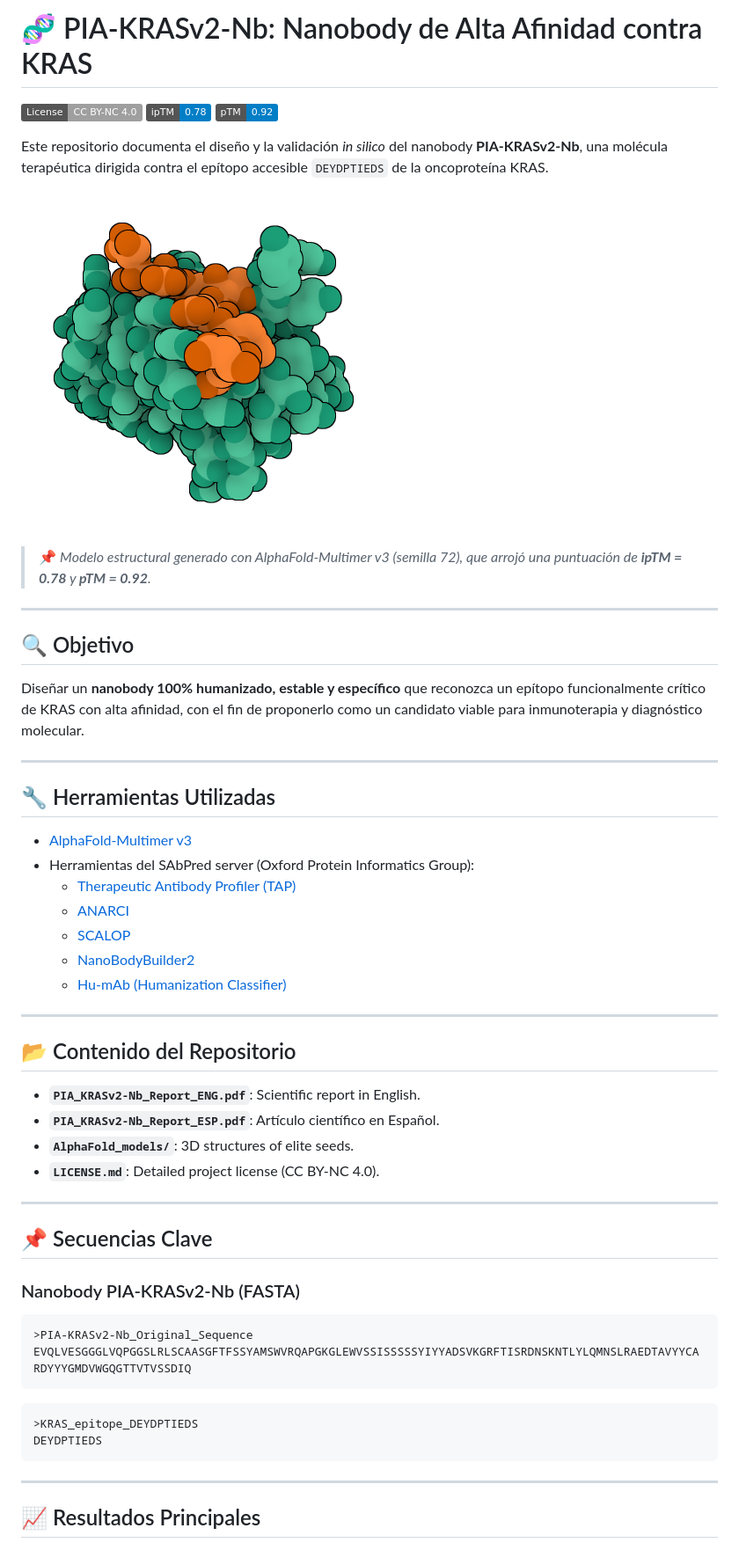
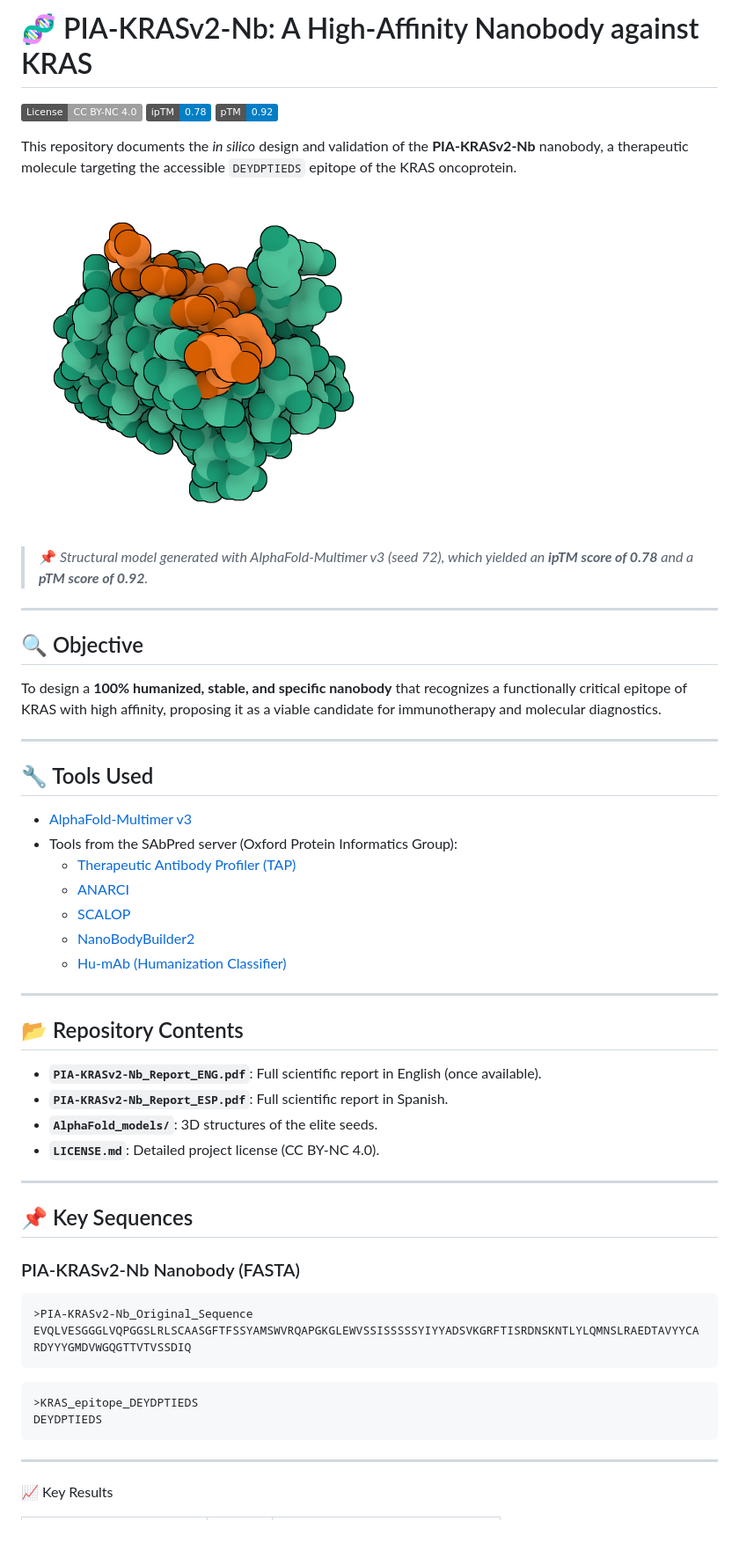
Before and after one commit to NachoPeinador/PIA-KRASv2-Nb, a Markdown page: README.md, the part around one of its changes. Shown at 88% size. Rendered like a GitHub page; badges without logos.

````diff
--- a/README.md
+++ b/README.md
@@ -1,2 +1,2 @@
-# 🧬 PIA-KRASv2-Nb: Nanobody de Alta Afinidad contra KRAS
+# 🧬 PIA-KRASv2-Nb: A High-Affinity Nanobody against KRAS
 
@@ -4,5 +4,5 @@
 ![ipTM](https://img.shields.io/badge/ipTM-0.78-blue)
 ![pTM](https://img.shields.io/badge/pTM-0.92-blue)
 
-Este repositorio documenta el diseño y la validación *in silico* del nanobody **PIA-KRASv2-Nb**, una molécula terapéutica dirigida contra el epítopo accesible `DEYDPTIEDS` de la oncoproteína KRAS.
+This repository documents the *in silico* design and validation of the **PIA-KRASv2-Nb** nanobody, a therapeutic molecule targeting the accessible `DEYDPTIEDS` epitope of the KRAS oncoprotein.
 
@@ -10,18 +10,18 @@ Este repositorio documenta el diseño y la validación *in silico* del nanobody
 
-> 📌 *Modelo estructural generado con AlphaFold-Multimer v3 (semilla 72), que arrojó una puntuación de **ipTM = 0.78** y **pTM = 0.92**.*
+> 📌 *Structural model generated with AlphaFold-Multimer v3 (seed 72), which yielded an **ipTM score of 0.78** and a **pTM score of 0.92**.*
 
 ---
 
-## 🔍 Objetivo
+## 🔍 Objective
 
-Diseñar un **nanobody 100% humanizado, estable y específico** que reconozca un epítopo funcionalmente crítico de KRAS con alta afinidad, con el fin de proponerlo como un candidato viable para inmunoterapia y diagnóstico molecular.
+To design a **100% humanized, stable, and specific nanobody** that recognizes a functionally critical epitope of KRAS with high affinity, proposing it as a viable candidate for immunotherapy and molecular diagnostics.
 
 ---
 
-## 🔧 Herramientas Utilizadas
+## 🔧 Tools Used
 
 - [AlphaFold-Multimer v3](https://alphafoldserver.com/)
-- Herramientas del SAbPred server (Oxford Protein Informatics Group):
+- Tools from the SAbPred server (Oxford Protein Informatics Group):
   - [Therapeutic Antibody Profiler (TAP)](https://opig.stats.ox.ac.uk/webapps/sabdab-sabpred/sabpred/tap)
   - [ANARCI](https://opig.stats.ox.ac.uk/webapps/sabdab-sabpred/sabpred/anarci)
   - [SCALOP](https://opig.stats.ox.ac.uk/webapps/sabdab-sabpred/sabpred/scalop)
@@ -30,18 +30,18 @@ Diseñar un **nanobody 100% humanizado, estable y específico** que reconozca un
 
 ---
 
-## 📂 Contenido del Repositorio
+## 📂 Repository Contents
 
-- **`PIA_KRASv2-Nb_Report_ENG.pdf`**: Scientific report in English.
-- **`PIA_KRASv2-Nb_Report_ESP.pdf`**: Artículo científico en Español.
-- **`AlphaFold_models/`**: 3D structures of elite seeds.
+- **`PIA-KRASv2-Nb_Report_ENG.pdf`**: Full scientific report in English (once available).
+- **`PIA-KRASv2-Nb_Report_ESP.pdf`**: Full scientific report in Spanish.
+- **`AlphaFold_models/`**: 3D structures of the elite seeds.
 - **`LICENSE.md`**: Detailed project license (CC BY-NC 4.0).
 
 ---
 
-## 📌 Secuencias Clave
+## 📌 Key Sequences
 
-### Nanobody PIA-KRASv2-Nb (FASTA)
+### PIA-KRASv2-Nb Nanobody (FASTA)
 ```
 >PIA-KRASv2-Nb_Original_Sequence
 EVQLVESGGGLVQPGGSLRLSCAASGFTFSSYAMSWVRQAPGKGLEWVSSISSSSSYIYYADSVKGRFTISRDNSKNTLYLQMNSLRAEDTAVYYCARDYYYGMDVWGQGTTVTVSSDIQ
@@ -54,5 +54,5 @@ DEYDPTIEDS
 
 ---
 
-## 📈 Resultados Principales
+📈 Key Results
 
````
Also changed, not shown: other parts of README.md (+17 -17 lines).
